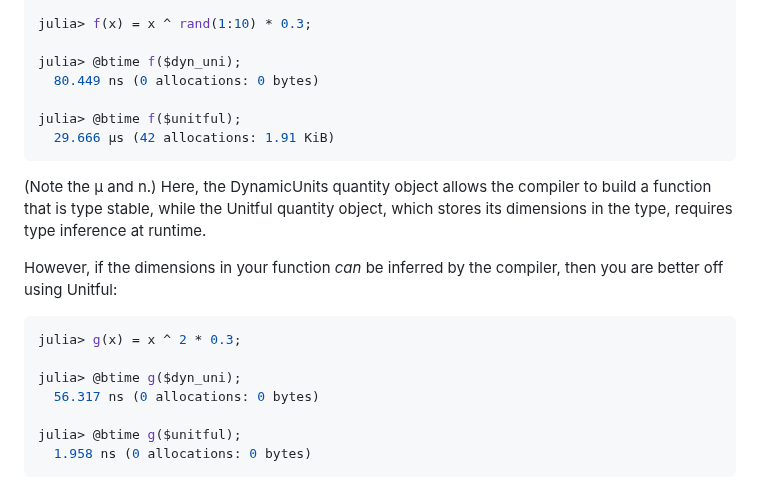
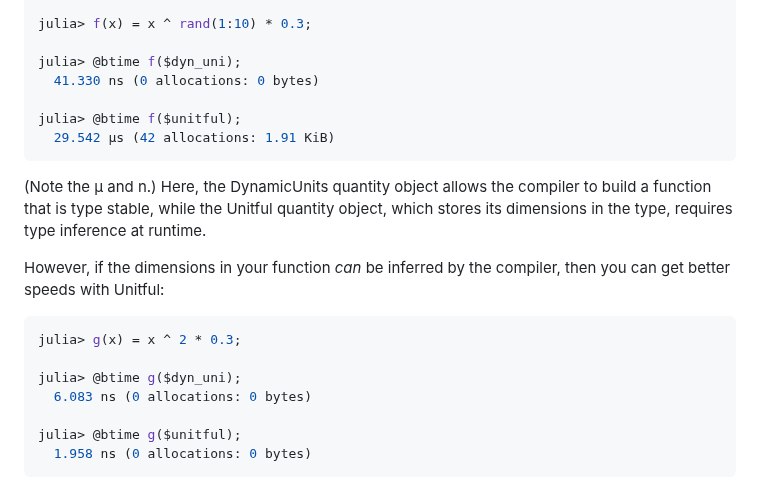
Before and after one commit to SymbolicML/DynamicQuantities.jl, a Markdown page: README.md, the part around the change. GitHub-like rendering.

Commit message:
Update timings with Ratios.SimpleRational

````diff
--- a/README.md
+++ b/README.md
@@ -26,10 +26,10 @@ julia> unitful = convert(Unitful.Quantity, dyn_uni)
 julia> f(x) = x ^ rand(1:10) * 0.3;
 
 julia> @btime f($dyn_uni);
-  80.449 ns (0 allocations: 0 bytes)
+  41.330 ns (0 allocations: 0 bytes)
 
 julia> @btime f($unitful);
-  29.666 μs (42 allocations: 1.91 KiB)
+  29.542 μs (42 allocations: 1.91 KiB)
 ```
 
 (Note the μ and n.)
@@ -37,13 +37,13 @@ Here, the DynamicUnits quantity object allows the compiler to build a function t
 while the Unitful quantity object, which stores its dimensions in the type, requires type inference at runtime.
 
 However, if the dimensions in your function *can* be inferred by the compiler,
-then you are better off using Unitful:
+then you can get better speeds with Unitful:
 
 ```julia
 julia> g(x) = x ^ 2 * 0.3;
 
 julia> @btime g($dyn_uni);
-  56.317 ns (0 allocations: 0 bytes)
+  6.083 ns (0 allocations: 0 bytes)
 
 julia> @btime g($unitful);
   1.958 ns (0 allocations: 0 bytes)
````
